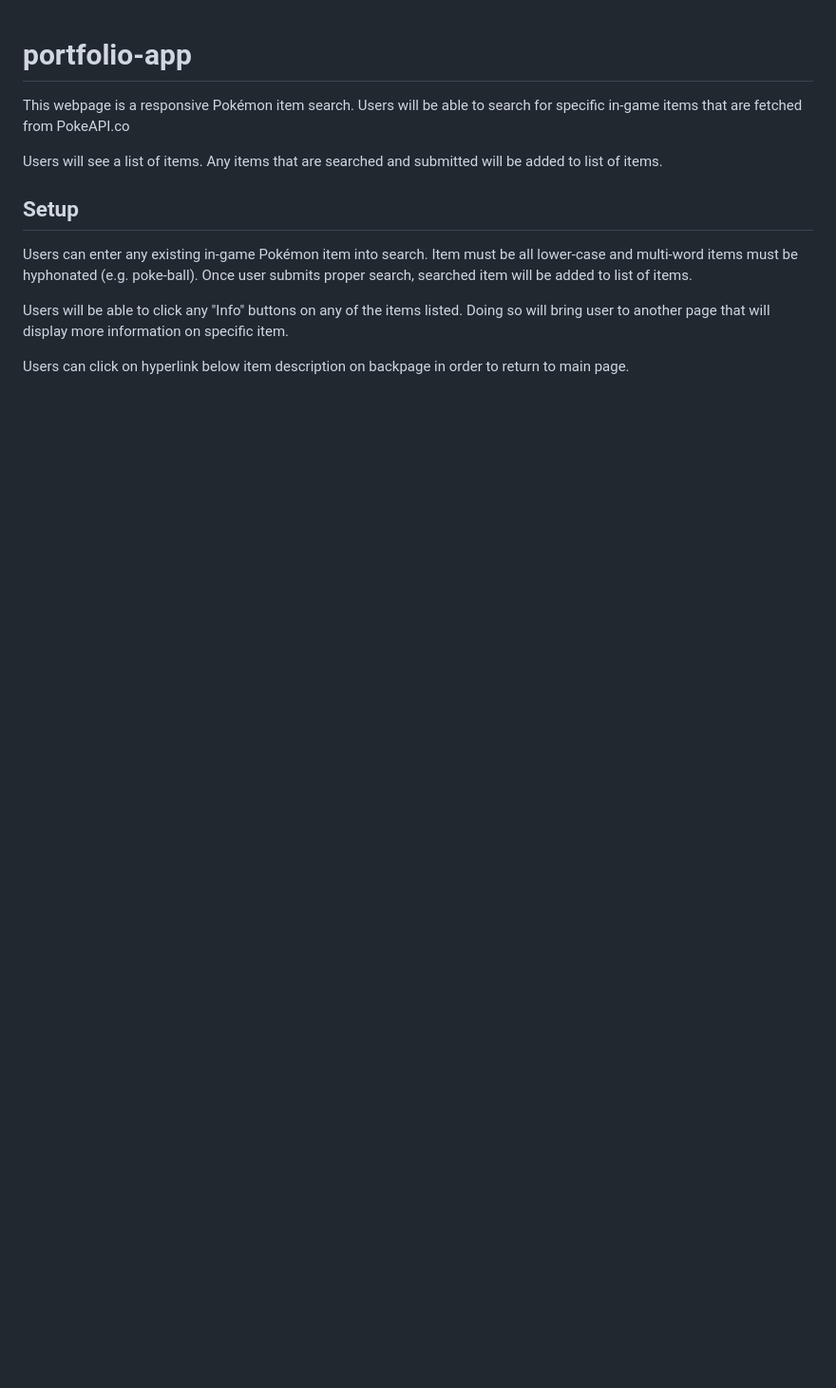
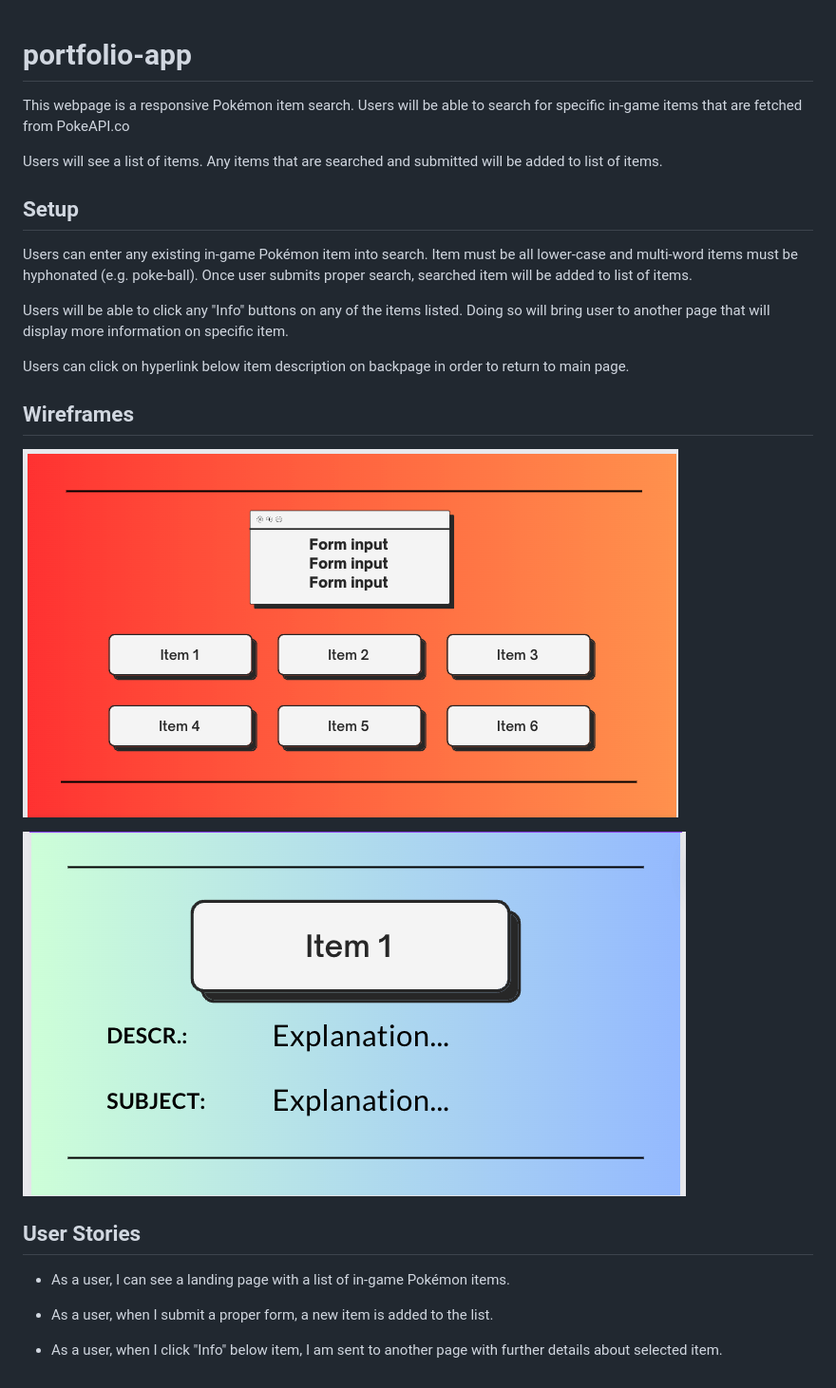
Before and after one commit to anthuarneck/portfolio-app, a Markdown page: README.md, the part around the change. Shown: that part at 95% size. Drawn GitHub-style; pictures changed too: wireframes/wireframe1.png (added), wireframes/wireframe2.png (added); blank space fills up the shorter version.

```diff
--- a/README.md
+++ b/README.md
@@ -11,3 +11,17 @@ Users can enter any existing in-game Pokémon item into search. Item must be all
 Users will be able to click any "Info" buttons on any of the items listed. Doing so will bring user to another page that will display more information on specific item.
 
 Users can click on hyperlink below item description on backpage in order to return to main page.
+
+## Wireframes
+
+![Wireframe-1](./wireframes/wireframe1.png)
+
+![Wireframe-2](./wireframes/wireframe2.png)
+
+## User Stories
+
+- As a user, I can see a landing page with a list of in-game Pokémon items.
+
+- As a user, when I submit a proper form, a new item is added to the list.
+
+- As a user, when I click "Info" below item, I am sent to another page with further details about selected item.
```
Also changed, not shown: 1 other file.
